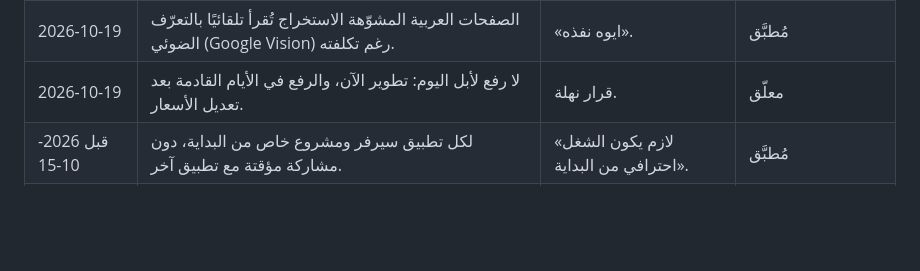
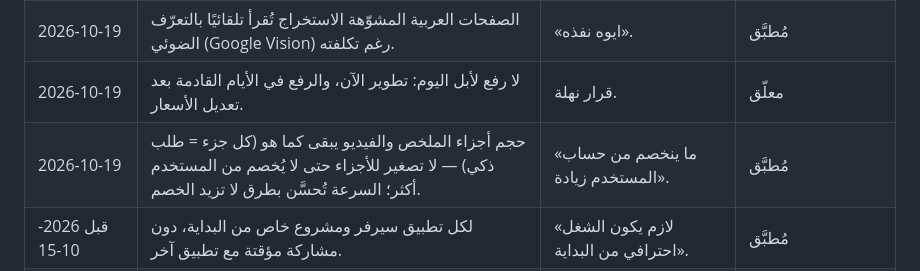
Before and after one commit to nahla90044/voicestudyflow, a Markdown page: DECISIONS.md, the part around the change. Rendered like a GitHub page; blank space fills up the shorter version.

Commit message:
docs: قرار إبقاء حجم الأجزاء
Co-Authored-By: Claude Opus 5.5 <noreply@anthropic.com>

```diff
--- a/DECISIONS.md
+++ b/DECISIONS.md
@@ -78,6 +78,7 @@
 | 2026-10-19 | «كتابك يجيب»: كل كتاب يجيب من نفسه فقط (أُلغي «كل الكتب»)، وما خارج الكتاب ولو مقارنة قريبة يُرد بأنه خارج محتوى الكتاب. المحادثات محفوظة لكل كتاب، وتبدأ جديدة بعد يوم بلا أسئلة، مع طباعة وحذف الإجابة أو المحادثة. السؤال المخالف يُحذف من المحادثة لكن يُحفظ مع سياقه للمراجعة والتصعيد لأبل. | طلب نهلة. | مُطبَّق |
 | 2026-10-19 | الصفحات العربية المشوّهة الاستخراج تُقرأ تلقائيًا بالتعرّف الضوئي (Google Vision) رغم تكلفته. | «ايوه نفذه». | مُطبَّق |
 | 2026-10-19 | لا رفع لأبل اليوم: تطوير الآن، والرفع في الأيام القادمة بعد تعديل الأسعار. | قرار نهلة. | معلّق |
+| 2026-10-19 | حجم أجزاء الملخص والفيديو يبقى كما هو (كل جزء = طلب ذكي) — لا تصغير للأجزاء حتى لا يُخصم من المستخدم أكثر؛ السرعة تُحسَّن بطرق لا تزيد الخصم. | «ما ينخصم من حساب المستخدم زيادة». | مُطبَّق |
 | قبل 2026-10-15 | لكل تطبيق سيرفر ومشروع خاص من البداية، دون مشاركة مؤقتة مع تطبيق آخر. | «لازم يكون الشغل احترافي من البداية». | مُطبَّق |
 | قبل 2026-10-15 | الاعتماد على خدمات احترافية موثوقة (مدفوعة عند اللزوم) بدل المجانية: قراءة الصور (OCR) عبر Google Vision، وOCR.space احتياطي صامت فقط. | الخدمة المجانية كانت ترجع نصًا مكسورًا، والتطبيق سيُباع. | مُطبَّق |
 | قبل 2026-10-15 | لا أسماء مزوّدين أو مصطلحات تقنية (مثل Supabase وElevenLabs) في نصوص الواجهة. | تجربة نظيفة غير تقنية للمستخدم. | مُطبَّق |
```
